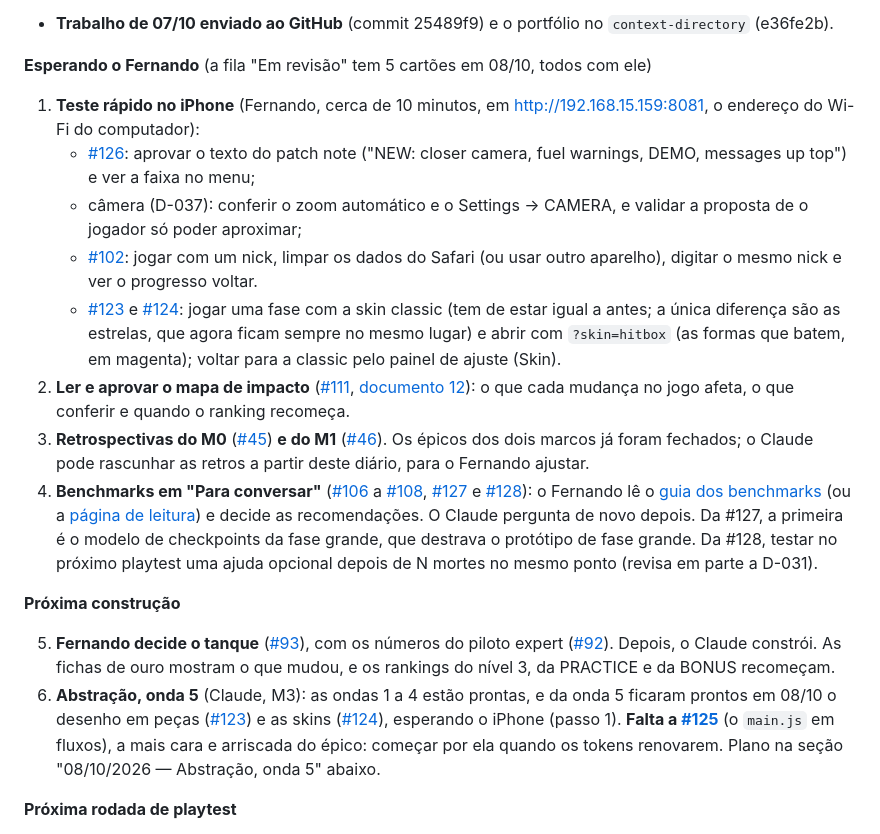
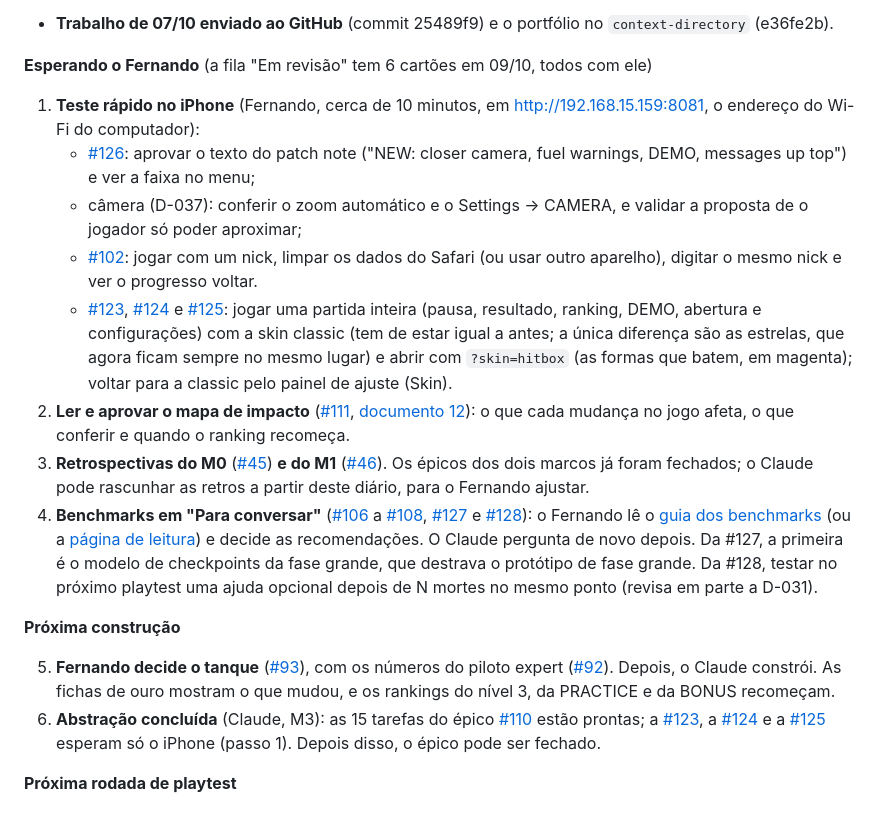
Before and after one commit to TARNAGS/resgate-espacial, a Markdown page: docs/06-diario-de-bordo.md, the part around one of its changes. Rendered like a GitHub page.

```diff
--- a/docs/06-diario-de-bordo.md
+++ b/docs/06-diario-de-bordo.md
@@ -60,13 +60,13 @@ A janela de teste foi fechada em 07/10.
 - **Linhas de teste do banco ficam onde estão** (decisão do Fernando): o CLAUDETEST continua no ranking do nível 2, e `scores/teste_abc1` e `telemetry/1999-01-01` também ficam. "É só um teste do jogo que estamos criando."
 - **Trabalho de 07/10 enviado ao GitHub** (commit 25489f9) e o portfólio no `context-directory` (e36fe2b).
 
-**Esperando o Fernando** (a fila "Em revisão" tem 5 cartões em 08/10, todos com ele)
+**Esperando o Fernando** (a fila "Em revisão" tem 6 cartões em 09/10, todos com ele)
 
 1. **Teste rápido no iPhone** (Fernando, cerca de 10 minutos, em http://192.168.15.159:8081, o endereço do Wi-Fi do computador):
    - [#126](https://github.com/TARNAGS/resgate-espacial/issues/126): aprovar o texto do patch note ("NEW: closer camera, fuel warnings, DEMO, messages up top") e ver a faixa no menu;
    - câmera (D-037): conferir o zoom automático e o Settings → CAMERA, e validar a proposta de o jogador só poder aproximar;
    - [#102](https://github.com/TARNAGS/resgate-espacial/issues/102): jogar com um nick, limpar os dados do Safari (ou usar outro aparelho), digitar o mesmo nick e ver o progresso voltar.
-   - [#123](https://github.com/TARNAGS/resgate-espacial/issues/123) e [#124](https://github.com/TARNAGS/resgate-espacial/issues/124): jogar uma fase com a skin classic (tem de estar igual a antes; a única diferença são as estrelas, que agora ficam sempre no mesmo lugar) e abrir com `?skin=hitbox` (as formas que batem, em magenta); voltar para a classic pelo painel de ajuste (Skin).
+   - [#123](https://github.com/TARNAGS/resgate-espacial/issues/123), [#124](https://github.com/TARNAGS/resgate-espacial/issues/124) e [#125](https://github.com/TARNAGS/resgate-espacial/issues/125): jogar uma partida inteira (pausa, resultado, ranking, DEMO, abertura e configurações) com a skin classic (tem de estar igual a antes; a única diferença são as estrelas, que agora ficam sempre no mesmo lugar) e abrir com `?skin=hitbox` (as formas que batem, em magenta); voltar para a classic pelo painel de ajuste (Skin).
 2. **Ler e aprovar o mapa de impacto** ([#111](https://github.com/TARNAGS/resgate-espacial/issues/111), [documento 12](12-arquitetura-do-jogo.md)): o que cada mudança no jogo afeta, o que conferir e quando o ranking recomeça.
 3. **Retrospectivas do M0** ([#45](https://github.com/TARNAGS/resgate-espacial/issues/45)) **e do M1** ([#46](https://github.com/TARNAGS/resgate-espacial/issues/46)). Os épicos dos dois marcos já foram fechados; o Claude pode rascunhar as retros a partir deste diário, para o Fernando ajustar.
 4. **Benchmarks em "Para conversar"** ([#106](https://github.com/TARNAGS/resgate-espacial/issues/106) a [#108](https://github.com/TARNAGS/resgate-espacial/issues/108), [#127](https://github.com/TARNAGS/resgate-espacial/issues/127) e [#128](https://github.com/TARNAGS/resgate-espacial/issues/128)): o Fernando lê o [guia dos benchmarks](benchmark/README.md) (ou a [página de leitura](https://claude.ai/artifact/TSGis8FXKTXWWgdQUJH9ar)) e decide as recomendações. O Claude pergunta de novo depois. Da #127, a primeira é o modelo de checkpoints da fase grande, que destrava o protótipo de fase grande. Da #128, testar no próximo playtest uma ajuda opcional depois de N mortes no mesmo ponto (revisa em parte a D-031).
@@ -74,7 +74,7 @@ A janela de teste foi fechada em 07/10.
 **Próxima construção**
 
 5. **Fernando decide o tanque** ([#93](https://github.com/TARNAGS/resgate-espacial/issues/93)), com os números do piloto expert ([#92](https://github.com/TARNAGS/resgate-espacial/issues/92)). Depois, o Claude constrói. As fichas de ouro mostram o que mudou, e os rankings do nível 3, da PRACTICE e da BONUS recomeçam.
-6. **Abstração, onda 5** (Claude, M3): as ondas 1 a 4 estão prontas, e da onda 5 ficaram prontos em 08/10 o desenho em peças ([#123](https://github.com/TARNAGS/resgate-espacial/issues/123)) e as skins ([#124](https://github.com/TARNAGS/resgate-espacial/issues/124)), esperando o iPhone (passo 1). **Falta a [#125](https://github.com/TARNAGS/resgate-espacial/issues/125)** (o `main.js` em fluxos), a mais cara e arriscada do épico: começar por ela quando os tokens renovarem. Plano na seção "08/10/2026 — Abstração, onda 5" abaixo.
+6. **Abstração concluída** (Claude, M3): as 15 tarefas do épico [#110](https://github.com/TARNAGS/resgate-espacial/issues/110) estão prontas; a [#123](https://github.com/TARNAGS/resgate-espacial/issues/123), a [#124](https://github.com/TARNAGS/resgate-espacial/issues/124) e a [#125](https://github.com/TARNAGS/resgate-espacial/issues/125) esperam só o iPhone (passo 1). Depois disso, o épico pode ser fechado.
 
 **Próxima rodada de playtest**
 
```
Also changed, not shown: other parts of docs/06-diario-de-bordo.md (+19 -2 lines).
